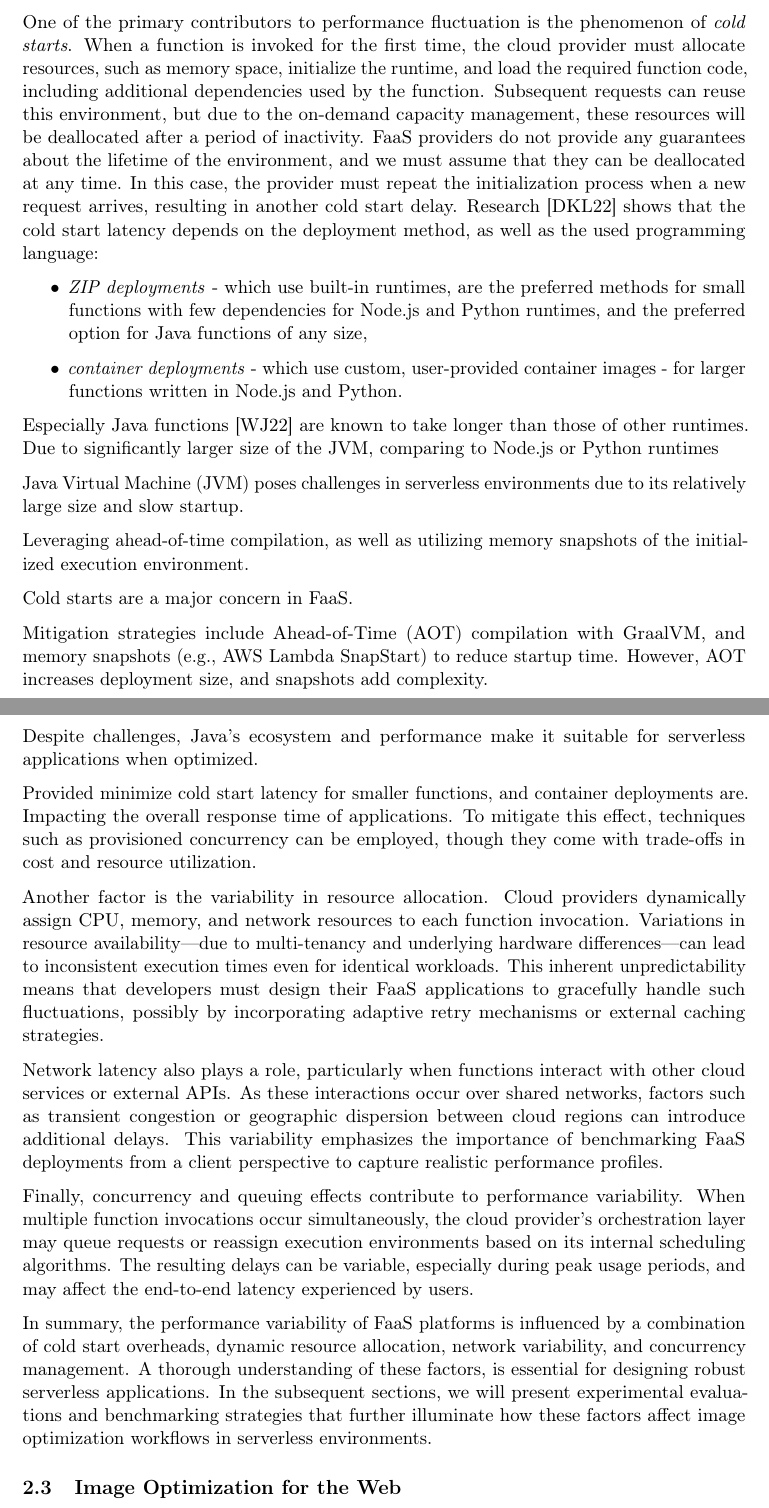
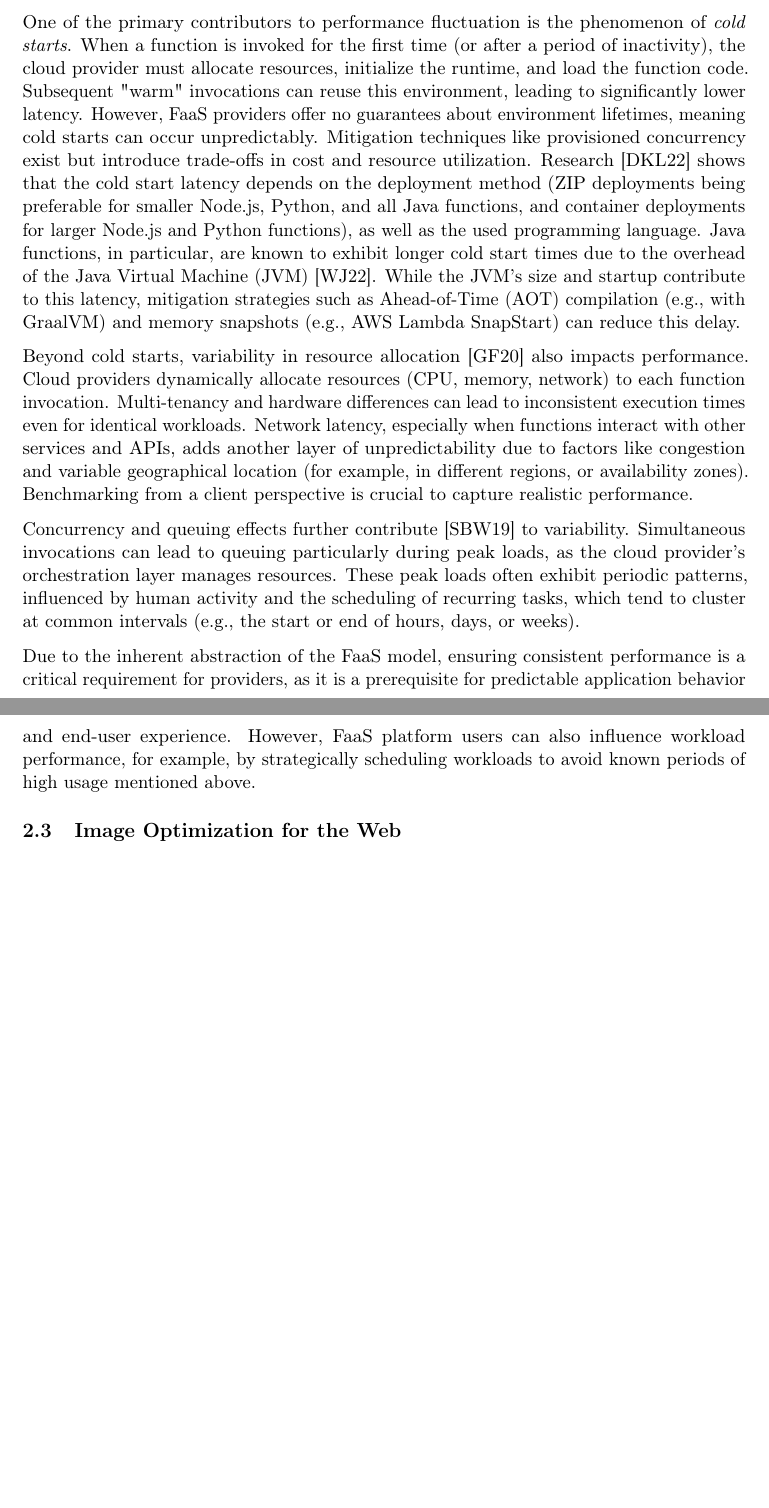
Before and after one commit to piotrekwitkowski/practical-faas-image-optimization-bench, a LaTeX thesis (thesis/thesis.tex, which reads thesis/chapters/02_background.tex): two parts of pages 20 and 21 of 30, joined at a grey line, cut so that both start at the same text, the shorter picture padded with empty space. Compiled offline with pdfLaTeX.

Commit message:
WIP: background

```diff
--- a/thesis/chapters/02_background.tex
+++ b/thesis/chapters/02_background.tex
@@ -378,10 +369,7 @@ To facilitate benchmarking, a few components of a \emph{benchmarking system} are
 \subsubsection{Performance variability of serverless workloads}
 \label{sec:performance-variability}
 
-Performance variability is a key consideration in Function as a Service environments due to the high level of abstraction and limited control over the underlying infrastructure. Existing literature has explored and identified several sources of this performance variability within serverless platforms, including \cite{wang2018peeking} investigating performance isolation efficiency, \cite{lloyd2018serverless} studying cold and warm service performance, \cite{ustiugov2021analyzing} researching influence of storage accesses and bursty function invocations, and \cite{schirmer2023night} exploring variations in functions' execution duration, and the frequency of unexpected cold starts depending on temporal performance variability patterns.
-
-% Wang L. Peeking Behind the Curtains of Serverless Platforms
-% https://www.usenix.org/system/files/conference/atc18/atc18-wang-liang.pdf
+Performance variability is a key consideration in Function as a Service (FaaS) environments due to the high level of abstraction and limited control over the underlying infrastructure. Existing literature has explored and identified several sources of this performance variability within serverless platforms, including \cite{lloyd2018serverless} studying cold and warm service performance, \cite{ustiugov2021analyzing} researching influence of storage accesses and bursty function invocations, and \cite{schirmer2023night} exploring variations in functions' execution duration, and the frequency of unexpected cold starts depending on temporal performance variability patterns. \cite{wang2018peeking} investigates performance isolation efficiency of different serverless platforms.
 
 % Lloyd, W. Serverless computing: An investigation of factors influencing microservice performance
 % https://www.cs.colostate.edu/~shrideep/papers/ServerlessComputing-IC2E-2018.pdf
@@ -389,42 +377,26 @@ Performance variability is a key consideration in Function as a Service environm
 % Ustiugov, Analyzing Tail Latency in Serverless Clouds with STeLLAR
 % https://www.pure.ed.ac.uk/ws/portalfiles/portal/228392988/Analyzing_Tail_Latency_USTIGOV_DOA27092021_AFV.pdf
 
-% Schirmer T. et al., Night Shift
+% Schirmer T. Night Shift
 % https://dl.acm.org/doi/10.1145/3592533.3592808
 
-One of the primary contributors to performance fluctuation is the phenomenon of \emph{cold starts}. When a function is invoked for the first time, the cloud provider must allocate resources, such as memory space, initialize the runtime, and load the required function code, including additional dependencies used by the function. Subsequent requests can reuse this environment, but due to the on-demand capacity management, these resources will be deallocated after a period of inactivity. FaaS providers do not provide any guarantees about the lifetime of the environment, and we must assume that they can be deallocated at any time. In this case, the provider must repeat the initialization process when a new request arrives, resulting in another cold start delay. Research \cite{dantas2022application} shows that the cold start latency depends on the deployment method, as well as the used programming language:
-\begin{itemize}
-  \item \emph{ZIP deployments} - which use built-in runtimes, are the preferred methods for small functions with few dependencies for Node.js and Python runtimes, and the preferred option for Java functions of any size,
-  \item \emph{container deployments} - which use custom, user-provided container images - for larger functions written in Node.js and Python.
-\end{itemize}
+% Wang L. Peeking Behind the Curtains of Serverless Platforms
+% https://www.usenix.org/system/files/conference/atc18/atc18-wang-liang.pdf
 
-Especially Java functions \cite{wu2022performance} are known to take longer than those of other runtimes. Due to significantly larger size of the JVM, comparing to Node.js or Python runtimes
+One of the primary contributors to performance fluctuation is the phenomenon of \emph{cold starts}. When a function is invoked for the first time (or after a period of inactivity), the cloud provider must allocate resources, initialize the runtime, and load the function code. Subsequent "warm" invocations can reuse this environment, leading to significantly lower latency. However, FaaS providers offer no guarantees about environment lifetimes, meaning cold starts can occur unpredictably. Mitigation techniques like provisioned concurrency exist but introduce trade-offs in cost and resource utilization. Research \cite{dantas2022application} shows that the cold start latency depends on the deployment method (ZIP deployments being preferable for smaller Node.js, Python, and all Java functions, and container deployments for larger Node.js and Python functions), as well as the used programming language.
+Java functions, in particular, are known to exhibit longer cold start times due to the overhead of the Java Virtual Machine (JVM) \cite{wu2022performance}. While the JVM's size and startup contribute to this latency, mitigation strategies such as Ahead-of-Time (AOT) compilation (e.g., with GraalVM) and memory snapshots (e.g., AWS Lambda SnapStart) can reduce this delay.
 
-% wu2022performance
-% https://ieeexplore.ieee.org/abstract/document/10061795
+Beyond cold starts, variability in resource allocation \cite{ginzburg2020serverless} also impacts performance. Cloud providers dynamically allocate resources (CPU, memory, network) to each function invocation. Multi-tenancy and hardware differences can lead to inconsistent execution times even for identical workloads. Network latency, especially when functions interact with other services and APIs, adds another layer of unpredictability due to factors like congestion and variable geographical location (for example, in different regions, or availability zones). Benchmarking from a client perspective is crucial to capture realistic performance.
 
-Java Virtual Machine (JVM) poses challenges in serverless environments due to its relatively large size and slow startup.
+% Serverless Isn’t Server-Less: Measuring and Exploiting Resource Variability on Cloud FaaS Platforms
+% https://www.cs.princeton.edu/~mfreed/docs/serverless-wosc20.pdf
 
-Leveraging ahead-of-time compilation, as well as utilizing memory snapshots of the initialized execution environment.
+Concurrency and queuing effects further contribute \cite{shahrad2019architectural} to variability. Simultaneous invocations can lead to queuing particularly during peak loads, as the cloud provider's orchestration layer manages resources. These peak loads often exhibit periodic patterns, influenced by human activity and the scheduling of recurring tasks, which tend to cluster at common intervals (e.g., the start or end of hours, days, or weeks).
 
-Cold starts are a major concern in FaaS.
+% Architectural Implications of Function-as-a-Service Computing
+% https://dl.acm.org/doi/pdf/10.1145/3352460.3358296
 
-Mitigation strategies include Ahead-of-Time (AOT) compilation with GraalVM, and memory snapshots (e.g., AWS Lambda SnapStart) to reduce startup time. However, AOT increases deployment size, and snapshots add complexity.
-
-Despite challenges, Java's ecosystem and performance make it suitable for serverless applications when optimized.
-
-
-
-
-Provided minimize cold start latency for smaller functions, and container deployments are. Impacting the overall response time of applications. To mitigate this effect, techniques such as provisioned concurrency can be employed, though they come with trade-offs in cost and resource utilization.
-
-Another factor is the variability in resource allocation. Cloud providers dynamically assign CPU, memory, and network resources to each function invocation. Variations in resource availability—due to multi-tenancy and underlying hardware differences—can lead to inconsistent execution times even for identical workloads. This inherent unpredictability means that developers must design their FaaS applications to gracefully handle such fluctuations, possibly by incorporating adaptive retry mechanisms or external caching strategies.
-
-Network latency also plays a role, particularly when functions interact with other cloud services or external APIs. As these interactions occur over shared networks, factors such as transient congestion or geographic dispersion between cloud regions can introduce additional delays. This variability emphasizes the importance of benchmarking FaaS deployments from a client perspective to capture realistic performance profiles.
-
-Finally, concurrency and queuing effects contribute to performance variability. When multiple function invocations occur simultaneously, the cloud provider's orchestration layer may queue requests or reassign execution environments based on its internal scheduling algorithms. The resulting delays can be variable, especially during peak usage periods, and may affect the end-to-end latency experienced by users.
-
-In summary, the performance variability of FaaS platforms is influenced by a combination of cold start overheads, dynamic resource allocation, network variability, and concurrency management. A thorough understanding of these factors, is essential for designing robust serverless applications. In the subsequent sections, we will present experimental evaluations and benchmarking strategies that further illuminate how these factors affect image optimization workflows in serverless environments.
+Due to the inherent abstraction of the FaaS model, ensuring consistent performance is a critical requirement for providers, as it is a prerequisite for predictable application behavior and end-user experience. However, FaaS platform users can also influence workload performance, for example, by strategically scheduling workloads to avoid known periods of high usage mentioned above.
 
 
 % \clearpage
```
Also changed, not shown: thesis/refs.bib (+16 -0 lines), thesis/thesis.pdf, thesis/chapters/02_background.tex (15 more changed lines).
